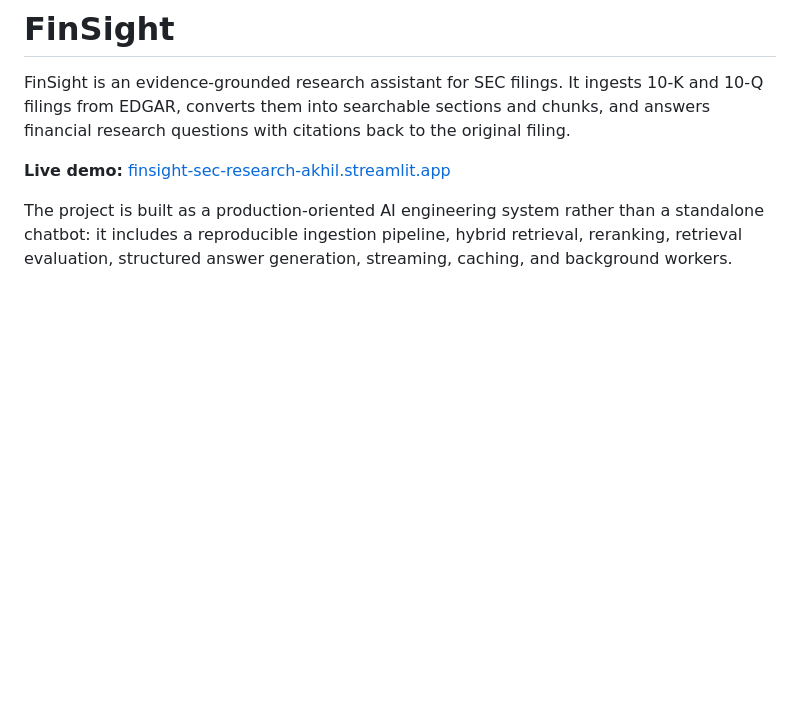
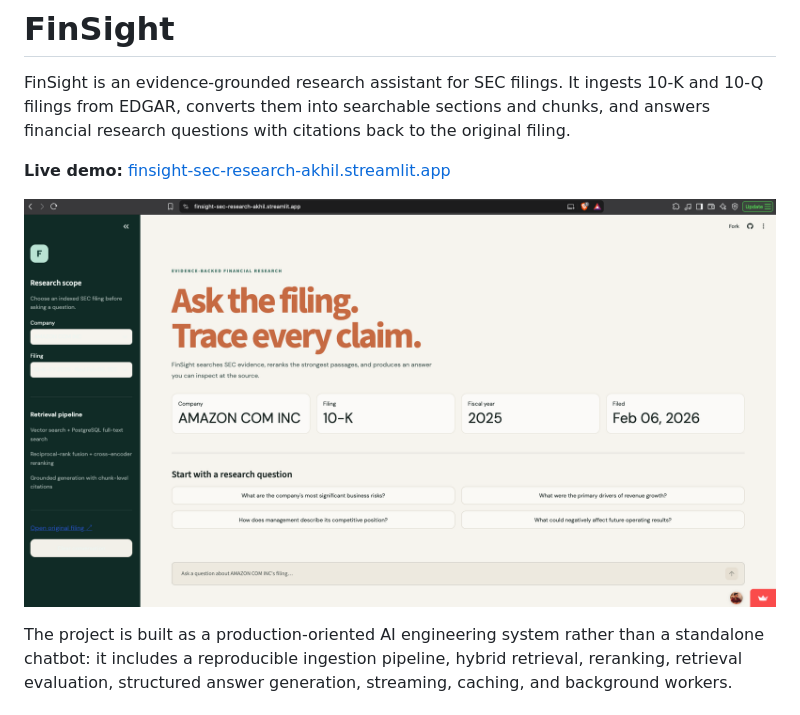
Before and after one commit to akhilmw/FinSight, a Markdown page: README.md, the part around the change. GitHub-like rendering; pictures changed too: docs/images/finsight-ui.png (added); blank space fills up the shorter version.

Commit message:
docs: showcase live FinSight interface

```diff
--- a/README.md
+++ b/README.md
@@ -6,6 +6,8 @@ chunks, and answers financial research questions with citations back to the
 original filing.
 
 **Live demo:** [finsight-sec-research-akhil.streamlit.app](https://finsight-sec-research-akhil.streamlit.app/)
+
+![FinSight SEC filing research interface](docs/images/finsight-ui.png)
 
 The project is built as a production-oriented AI engineering system rather than
 a standalone chatbot: it includes a reproducible ingestion pipeline, hybrid
```
